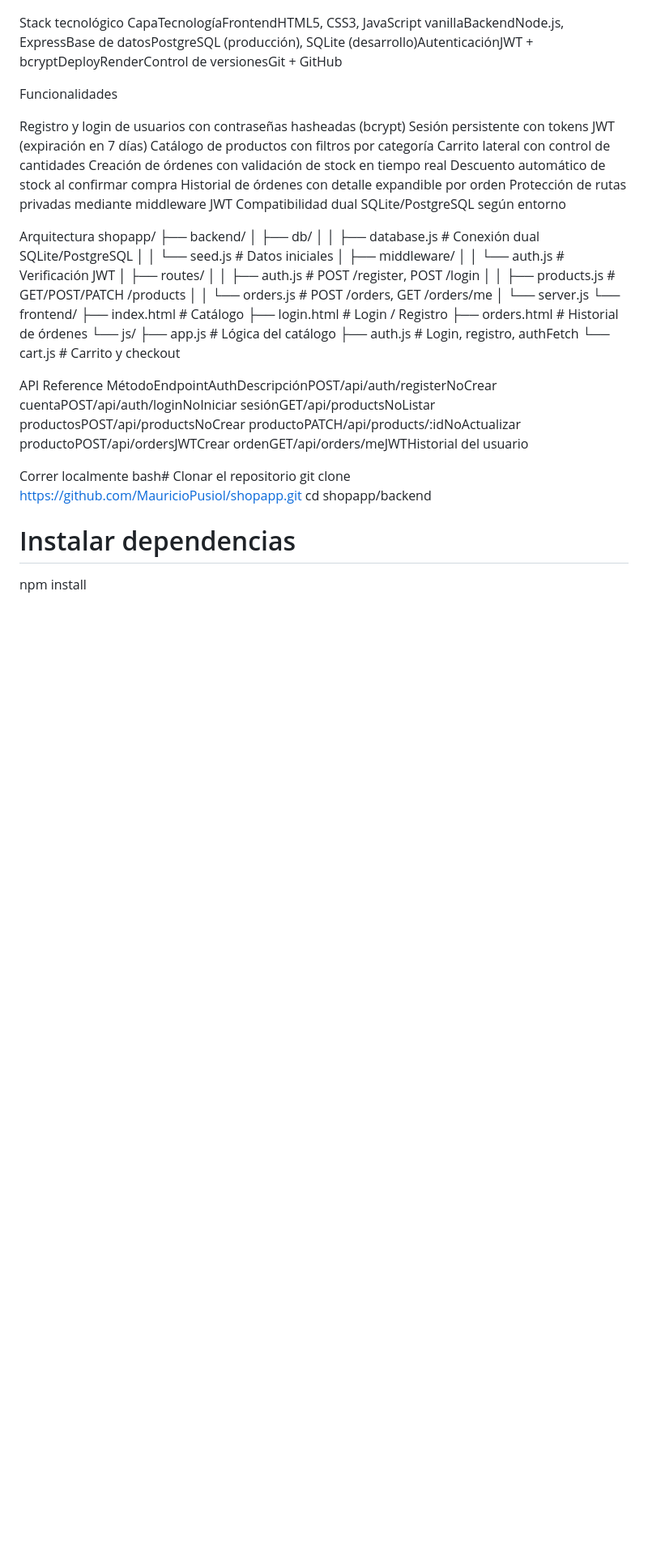
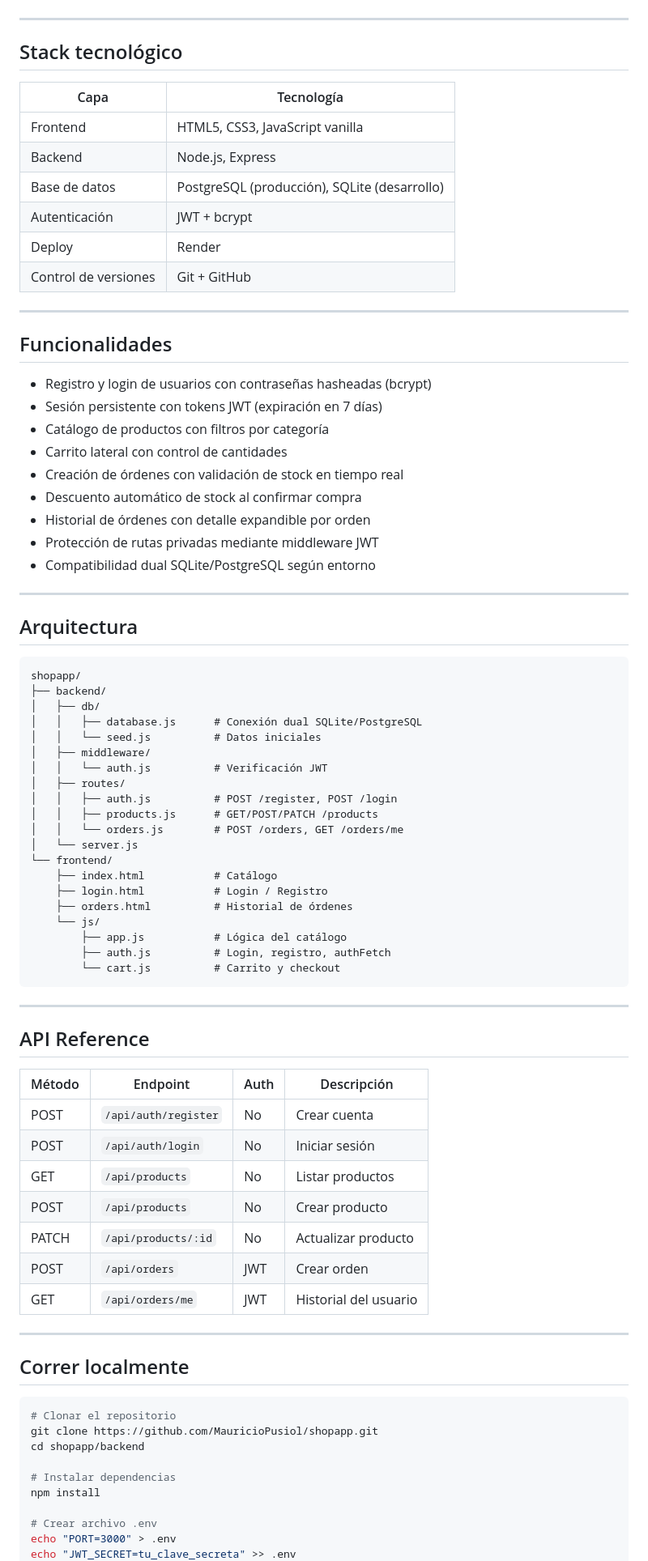
Before and after one commit to MauricioPusiol/shopapp, a Markdown page: README.md, the part around one of its changes. Shown at 81% size. Drawn GitHub-style; blank space fills up the shorter version.

Commit message:
README listo

````diff
--- a/README.md
+++ b/README.md
@@ -12,22 +17,37 @@ Historial de órdenes
 ![Catálogo](frontend/captura-catalogo2.png)
 
-Stack tecnológico
-CapaTecnologíaFrontendHTML5, CSS3, JavaScript vanillaBackendNode.js, ExpressBase de datosPostgreSQL (producción), SQLite (desarrollo)AutenticaciónJWT + bcryptDeployRenderControl de versionesGit + GitHub
+---
 
-Funcionalidades
+## Stack tecnológico
 
-Registro y login de usuarios con contraseñas hasheadas (bcrypt)
-Sesión persistente con tokens JWT (expiración en 7 días)
-Catálogo de productos con filtros por categoría
-Carrito lateral con control de cantidades
-Creación de órdenes con validación de stock en tiempo real
-Descuento automático de stock al confirmar compra
-Historial de órdenes con detalle expandible por orden
-Protección de rutas privadas mediante middleware JWT
-Compatibilidad dual SQLite/PostgreSQL según entorno
+| Capa | Tecnología |
+|---|---|
+| Frontend | HTML5, CSS3, JavaScript vanilla |
+| Backend | Node.js, Express |
+| Base de datos | PostgreSQL (producción), SQLite (desarrollo) |
+| Autenticación | JWT + bcrypt |
+| Deploy | Render |
+| Control de versiones | Git + GitHub |
 
+---
 
-Arquitectura
+## Funcionalidades
+
+- Registro y login de usuarios con contraseñas hasheadas (bcrypt)
+- Sesión persistente con tokens JWT (expiración en 7 días)
+- Catálogo de productos con filtros por categoría
+- Carrito lateral con control de cantidades
+- Creación de órdenes con validación de stock en tiempo real
+- Descuento automático de stock al confirmar compra
+- Historial de órdenes con detalle expandible por orden
+- Protección de rutas privadas mediante middleware JWT
+- Compatibilidad dual SQLite/PostgreSQL según entorno
+
+---
+
+## Arquitectura
+
+```
 shopapp/
 ├── backend/
 │   ├── db/
@@ -48,12 +68,28 @@ shopapp/
         ├── app.js           # Lógica del catálogo
         ├── auth.js          # Login, registro, authFetch
         └── cart.js          # Carrito y checkout
+```
 
-API Reference
-MétodoEndpointAuthDescripciónPOST/api/auth/registerNoCrear cuentaPOST/api/auth/loginNoIniciar sesiónGET/api/productsNoListar productosPOST/api/productsNoCrear productoPATCH/api/products/:idNoActualizar productoPOST/api/ordersJWTCrear ordenGET/api/orders/meJWTHistorial del usuario
+---
 
-Correr localmente
-bash# Clonar el repositorio
+## API Reference
+
+| Método | Endpoint | Auth | Descripción |
+|---|---|---|---|
+| POST | `/api/auth/register` | No | Crear cuenta |
+| POST | `/api/auth/login` | No | Iniciar sesión |
+| GET | `/api/products` | No | Listar productos |
+| POST | `/api/products` | No | Crear producto |
+| PATCH | `/api/products/:id` | No | Actualizar producto |
+| POST | `/api/orders` | JWT | Crear orden |
+| GET | `/api/orders/me` | JWT | Historial del usuario |
+
+---
+
+## Correr localmente
+
+```bash
+# Clonar el repositorio
 git clone https://github.com/MauricioPusiol/shopapp.git
 cd shopapp/backend
 
````
Also changed, not shown: other parts of README.md (+41 -23 lines).
